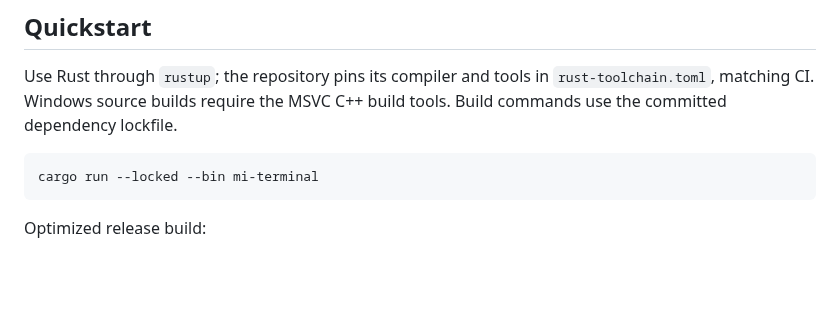
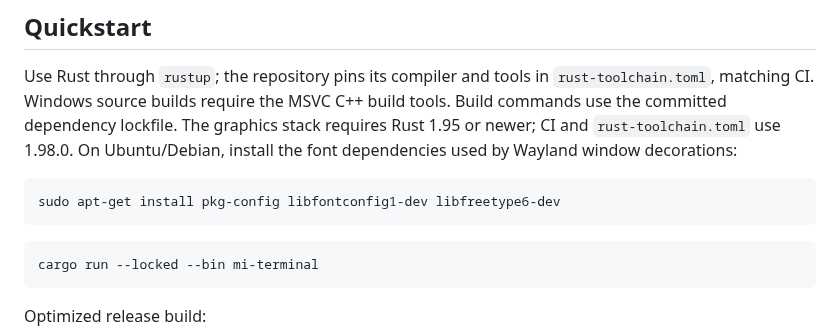
Before and after one commit to MauroProto/terminal-canvas, a Markdown page: README.md, the part around the change. GitHub-like rendering; blank space fills up the shorter version.

Commit message:
docs(build): explain graphics toolchain and Linux font requirements

````diff
--- a/README.md
+++ b/README.md
@@ -115,7 +115,13 @@ In the terminal, double-click selects a word and triple-click selects a line.
 
 Use Rust through `rustup`; the repository pins its compiler and tools in
 `rust-toolchain.toml`, matching CI. Windows source builds require the MSVC C++
-build tools. Build commands use the committed dependency lockfile.
+build tools. Build commands use the committed dependency lockfile. The graphics
+stack requires Rust 1.95 or newer; CI and `rust-toolchain.toml` use 1.98.0.
+On Ubuntu/Debian, install the font dependencies used by Wayland window decorations:
+
+```bash
+sudo apt-get install pkg-config libfontconfig1-dev libfreetype6-dev
+```
 
 ```bash
 cargo run --locked --bin mi-terminal
````
Also changed, not shown: docs/PORTABLE.md (+2 -0 lines).
